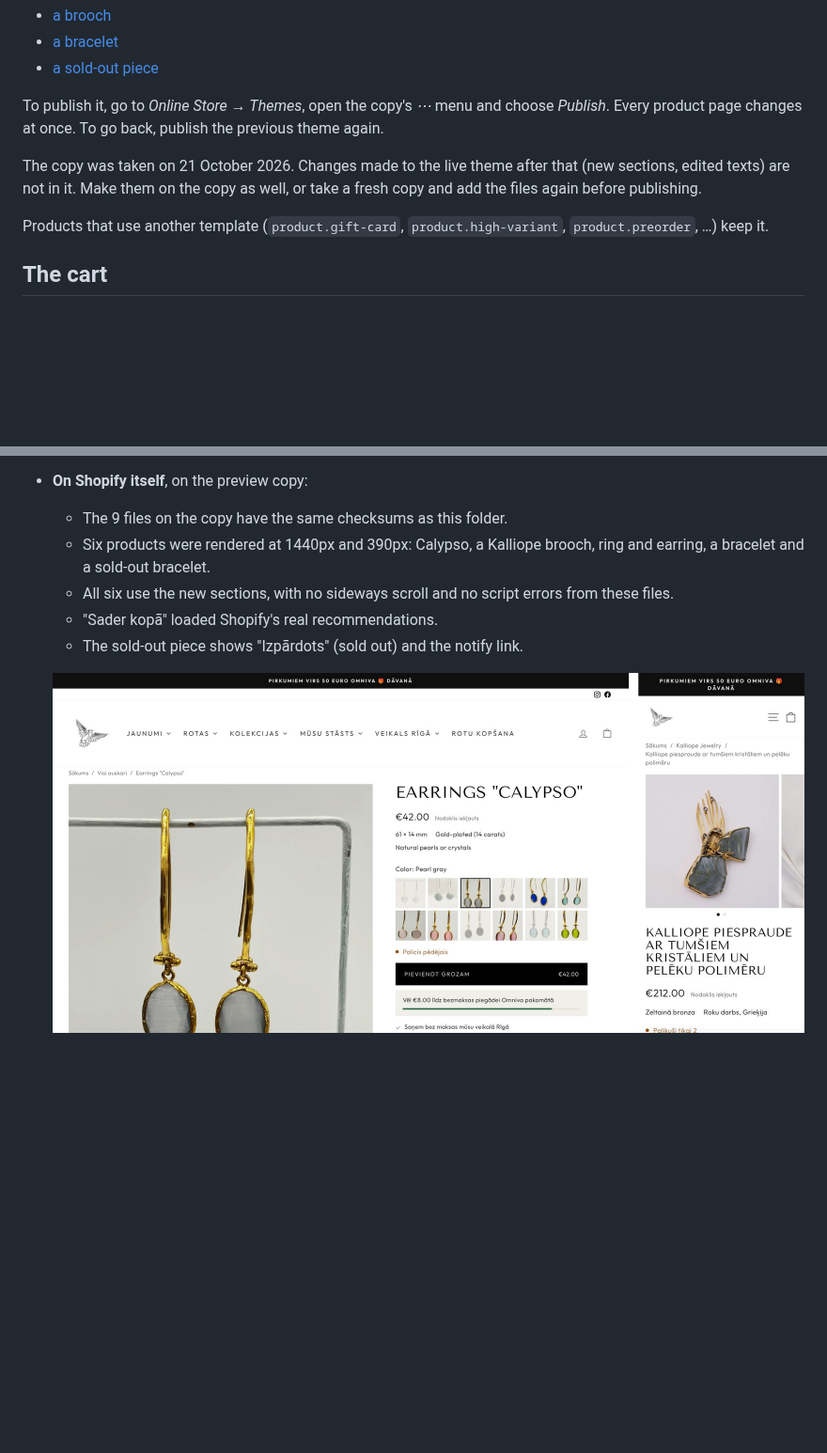
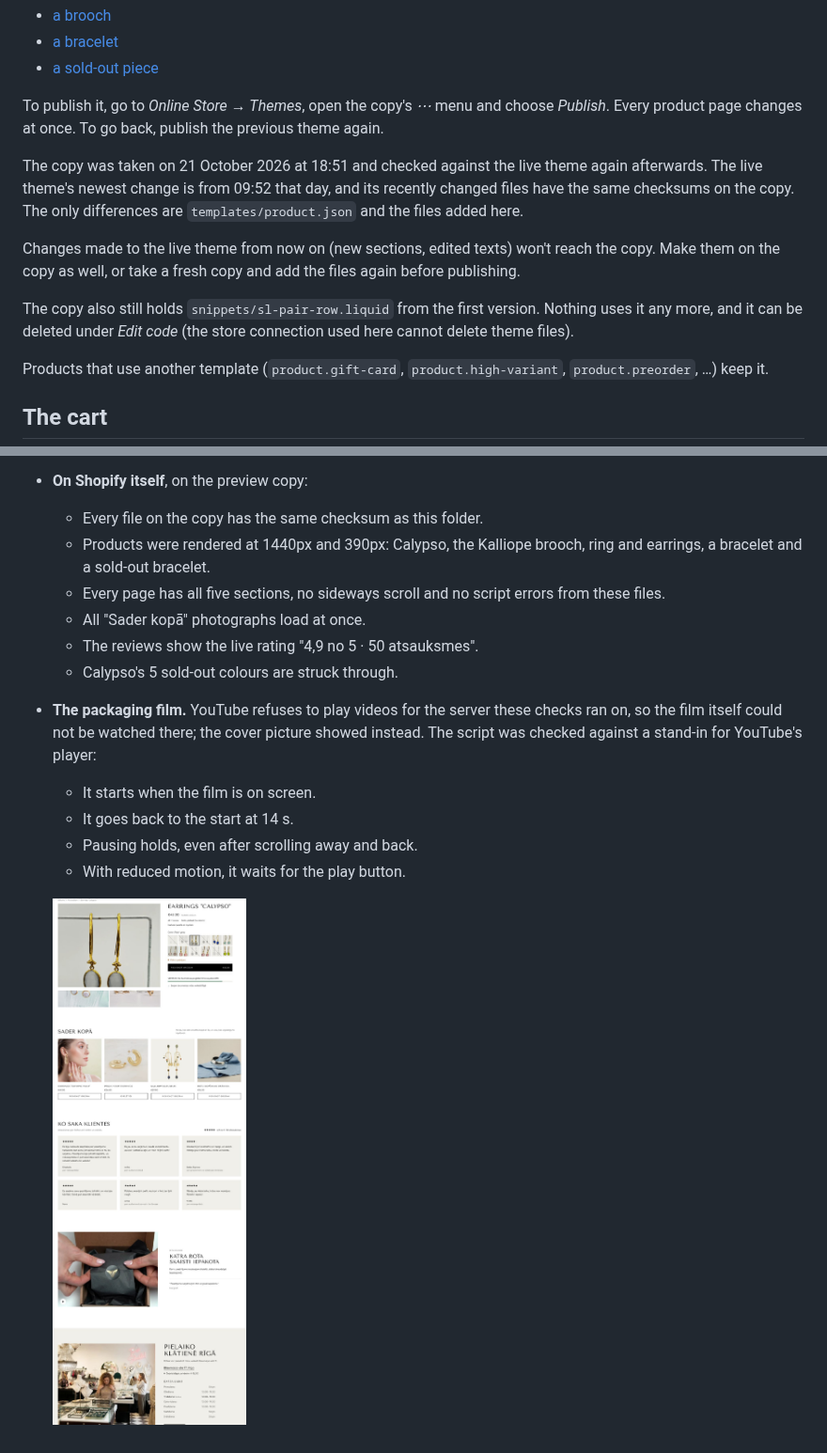
Before and after one commit to majaslapas/Sofia-Lark, a Markdown page: theme/README.md, 2 parts joined by grey strips. Shown at 94% size. Drawn GitHub-style; pictures changed too: theme/screenshots/on-shopify.jpg; blank space fills up the shorter version.

Commit message:
Document the new product page sections and the preview checks
Co-Authored-By: Claude Opus 5.5 <noreply@anthropic.com>
Claude-Session: https://claude.ai/code/session_01Se3keyogEUrGWm73SWr1cd

```diff
--- a/theme/README.md
+++ b/theme/README.md
@@ -48,7 +51,11 @@ After opening the link once, any product in the store can be browsed in the prev
 
 To publish it, go to *Online Store → Themes*, open the copy's *⋯* menu and choose *Publish*. Every product page changes at once. To go back, publish the previous theme again.
 
-The copy was taken on 21 October 2026. Changes made to the live theme after that (new sections, edited texts) are not in it. Make them on the copy as well, or take a fresh copy and add the files again before publishing.
+The copy was taken on 21 October 2026 at 18:51 and checked against the live theme again afterwards. The live theme's newest change is from 09:52 that day, and its recently changed files have the same checksums on the copy. The only differences are `templates/product.json` and the files added here.
+
+Changes made to the live theme from now on (new sections, edited texts) won't reach the copy. Make them on the copy as well, or take a fresh copy and add the files again before publishing.
+
+The copy also still holds `snippets/sl-pair-row.liquid` from the first version. Nothing uses it any more, and it can be deleted under *Edit code* (the store connection used here cannot delete theme files).
 
 Products that use another template (`product.gift-card`, `product.high-variant`, `product.preorder`, …) keep it.
 
@@ -88,10 +95,16 @@ Anything empty is left out, so every product looks complete whatever is filled.
     - The phone bar appears after the button and steps aside at the footer.
     - No sideways scroll at 1440px or 390px, and no script errors.
 - **On Shopify itself**, on the preview copy:
-  - The 9 files on the copy have the same checksums as this folder.
-  - Six products were rendered at 1440px and 390px: Calypso, a Kalliope brooch, ring and earring, a bracelet and a sold-out bracelet.
-  - All six use the new sections, with no sideways scroll and no script errors from these files.
-  - "Sader kopā" loaded Shopify's real recommendations.
-  - The sold-out piece shows "Izpārdots" (sold out) and the notify link.
+  - Every file on the copy has the same checksum as this folder.
+  - Products were rendered at 1440px and 390px: Calypso, the Kalliope brooch, ring and earrings, a bracelet and a sold-out bracelet.
+  - Every page has all five sections, no sideways scroll and no script errors from these files.
+  - All "Sader kopā" photographs load at once.
+  - The reviews show the live rating "4,9 no 5 · 50 atsauksmes".
+  - Calypso's 5 sold-out colours are struck through.
+- **The packaging film.** YouTube refuses to play videos for the server these checks ran on, so the film itself could not be watched there; the cover picture showed instead. The script was checked against a stand-in for YouTube's player:
+  - It starts when the film is on screen.
+  - It goes back to the start at 14 s.
+  - Pausing holds, even after scrolling away and back.
+  - With reduced motion, it waits for the play button.
 
   ![on Shopify](screenshots/on-shopify.jpg)
```
Also changed, not shown: other parts of theme/README.md (+10 -7 lines).
